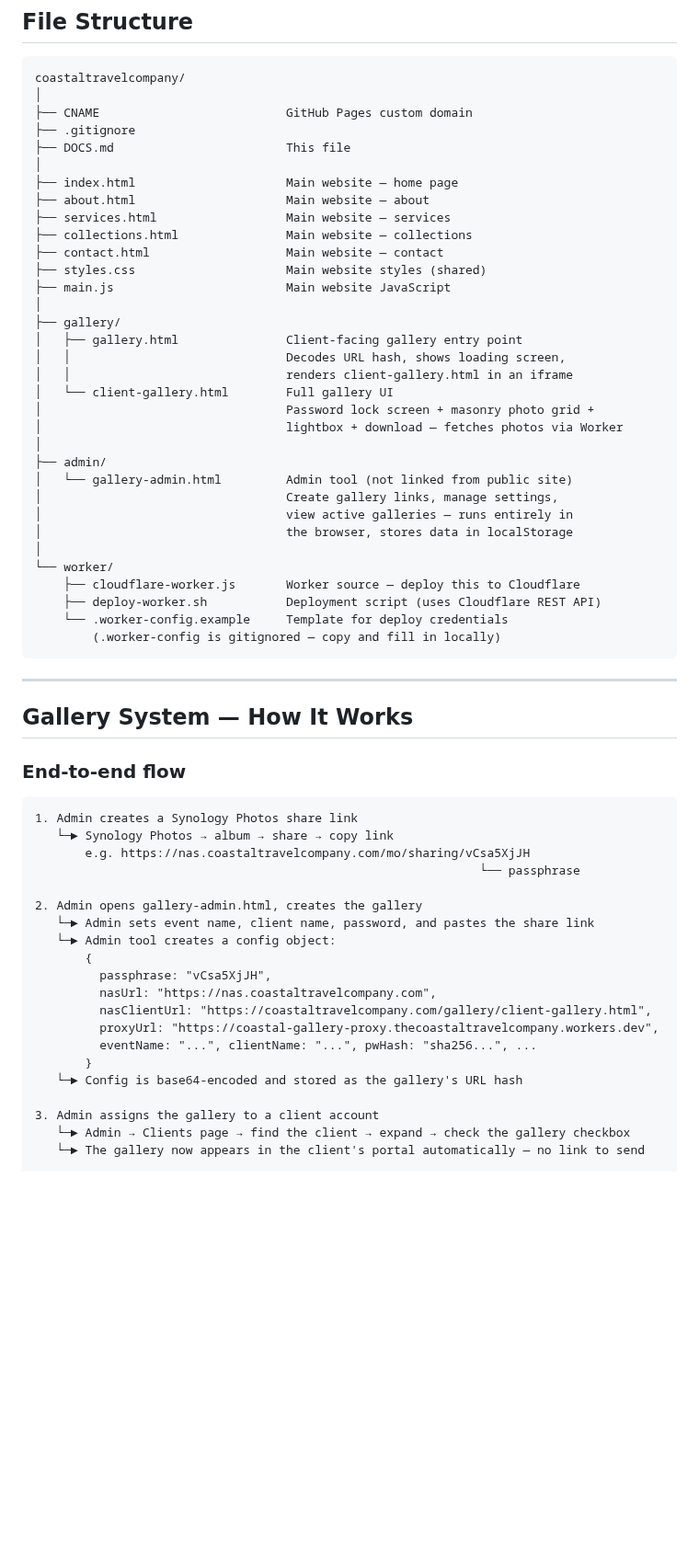
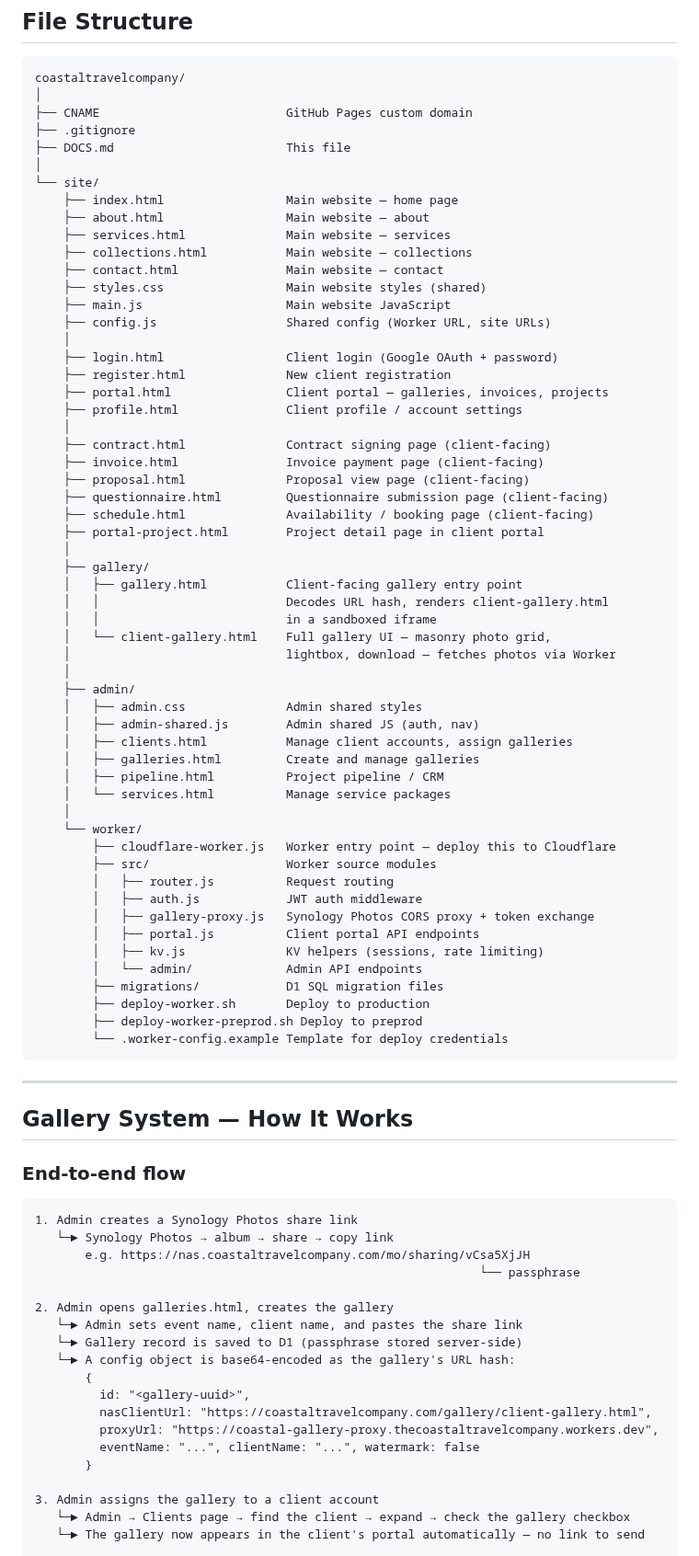
Before and after one commit to willcrain1/coastaltravelcompany, a Markdown page: DOCS.md, the part around one of its changes. Shown at 92% size. Drawn GitHub-style; blank space fills up the shorter version.

````diff
--- a/DOCS.md
+++ b/DOCS.md
@@ -226,33 +237,56 @@ coastaltravelcompany/
 ├── .gitignore
 ├── DOCS.md                        This file
 │
-├── index.html                     Main website — home page
-├── about.html                     Main website — about
-├── services.html                  Main website — services
-├── collections.html               Main website — collections
-├── contact.html                   Main website — contact
-├── styles.css                     Main website styles (shared)
-├── main.js                        Main website JavaScript
-│
-├── gallery/
-│   ├── gallery.html               Client-facing gallery entry point
-│   │                              Decodes URL hash, shows loading screen,
-│   │                              renders client-gallery.html in an iframe
-│   └── client-gallery.html        Full gallery UI
-│                                  Password lock screen + masonry photo grid +
-│                                  lightbox + download — fetches photos via Worker
-│
-├── admin/
-│   └── gallery-admin.html         Admin tool (not linked from public site)
-│                                  Create gallery links, manage settings,
-│                                  view active galleries — runs entirely in
-│                                  the browser, stores data in localStorage
-│
-└── worker/
-    ├── cloudflare-worker.js       Worker source — deploy this to Cloudflare
-    ├── deploy-worker.sh           Deployment script (uses Cloudflare REST API)
-    └── .worker-config.example     Template for deploy credentials
-        (.worker-config is gitignored — copy and fill in locally)
+└── site/
+    ├── index.html                 Main website — home page
+    ├── about.html                 Main website — about
+    ├── services.html              Main website — services
+    ├── collections.html           Main website — collections
+    ├── contact.html               Main website — contact
+    ├── styles.css                 Main website styles (shared)
+    ├── main.js                    Main website JavaScript
+    ├── config.js                  Shared config (Worker URL, site URLs)
+    │
+    ├── login.html                 Client login (Google OAuth + password)
+    ├── register.html              New client registration
+    ├── portal.html                Client portal — galleries, invoices, projects
+    ├── profile.html               Client profile / account settings
+    │
+    ├── contract.html              Contract signing page (client-facing)
+    ├── invoice.html               Invoice payment page (client-facing)
+    ├── proposal.html              Proposal view page (client-facing)
+    ├── questionnaire.html         Questionnaire submission page (client-facing)
+    ├── schedule.html              Availability / booking page (client-facing)
+    ├── portal-project.html        Project detail page in client portal
+    │
+    ├── gallery/
+    │   ├── gallery.html           Client-facing gallery entry point
+    │   │                          Decodes URL hash, renders client-gallery.html
+    │   │                          in a sandboxed iframe
+    │   └── client-gallery.html    Full gallery UI — masonry photo grid,
+    │                              lightbox, download — fetches photos via Worker
+    │
+    ├── admin/
+    │   ├── admin.css              Admin shared styles
+    │   ├── admin-shared.js        Admin shared JS (auth, nav)
+    │   ├── clients.html           Manage client accounts, assign galleries
+    │   ├── galleries.html         Create and manage galleries
+    │   ├── pipeline.html          Project pipeline / CRM
+    │   └── services.html          Manage service packages
+    │
+    └── worker/
+        ├── cloudflare-worker.js   Worker entry point — deploy this to Cloudflare
+        ├── src/                   Worker source modules
+        │   ├── router.js          Request routing
+        │   ├── auth.js            JWT auth middleware
+        │   ├── gallery-proxy.js   Synology Photos CORS proxy + token exchange
+        │   ├── portal.js          Client portal API endpoints
+        │   ├── kv.js              KV helpers (sessions, rate limiting)
+        │   └── admin/             Admin API endpoints
+        ├── migrations/            D1 SQL migration files
+        ├── deploy-worker.sh       Deploy to production
+        ├── deploy-worker-preprod.sh Deploy to preprod
+        └── .worker-config.example Template for deploy credentials
 ```
 
 ---
@@ -267,17 +301,16 @@ coastaltravelcompany/
        e.g. https://nas.coastaltravelcompany.com/mo/sharing/vCsa5XjJH
                                                               └── passphrase
 
-2. Admin opens gallery-admin.html, creates the gallery
-   └─► Admin sets event name, client name, password, and pastes the share link
-   └─► Admin tool creates a config object:
+2. Admin opens galleries.html, creates the gallery
+   └─► Admin sets event name, client name, and pastes the share link
+   └─► Gallery record is saved to D1 (passphrase stored server-side)
+   └─► A config object is base64-encoded as the gallery's URL hash:
        {
-         passphrase: "vCsa5XjJH",
-         nasUrl: "https://nas.coastaltravelcompany.com",
+         id: "<gallery-uuid>",
          nasClientUrl: "https://coastaltravelcompany.com/gallery/client-gallery.html",
          proxyUrl: "https://coastal-gallery-proxy.thecoastaltravelcompany.workers.dev",
-         eventName: "...", clientName: "...", pwHash: "sha256...", ...
+         eventName: "...", clientName: "...", watermark: false
        }
-   └─► Config is base64-encoded and stored as the gallery's URL hash
 
 3. Admin assigns the gallery to a client account
    └─► Admin → Clients page → find the client → expand → check the gallery checkbox
````
Also changed, not shown: other parts of DOCS.md (+33 -23 lines).
